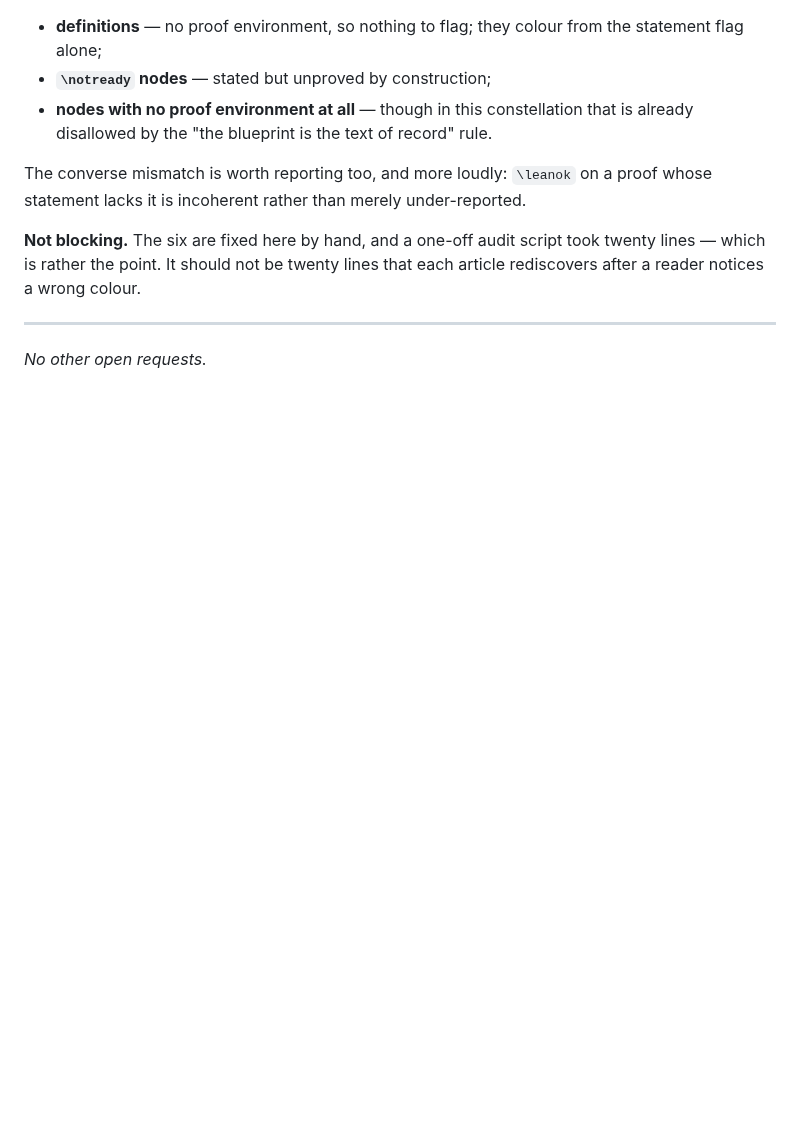
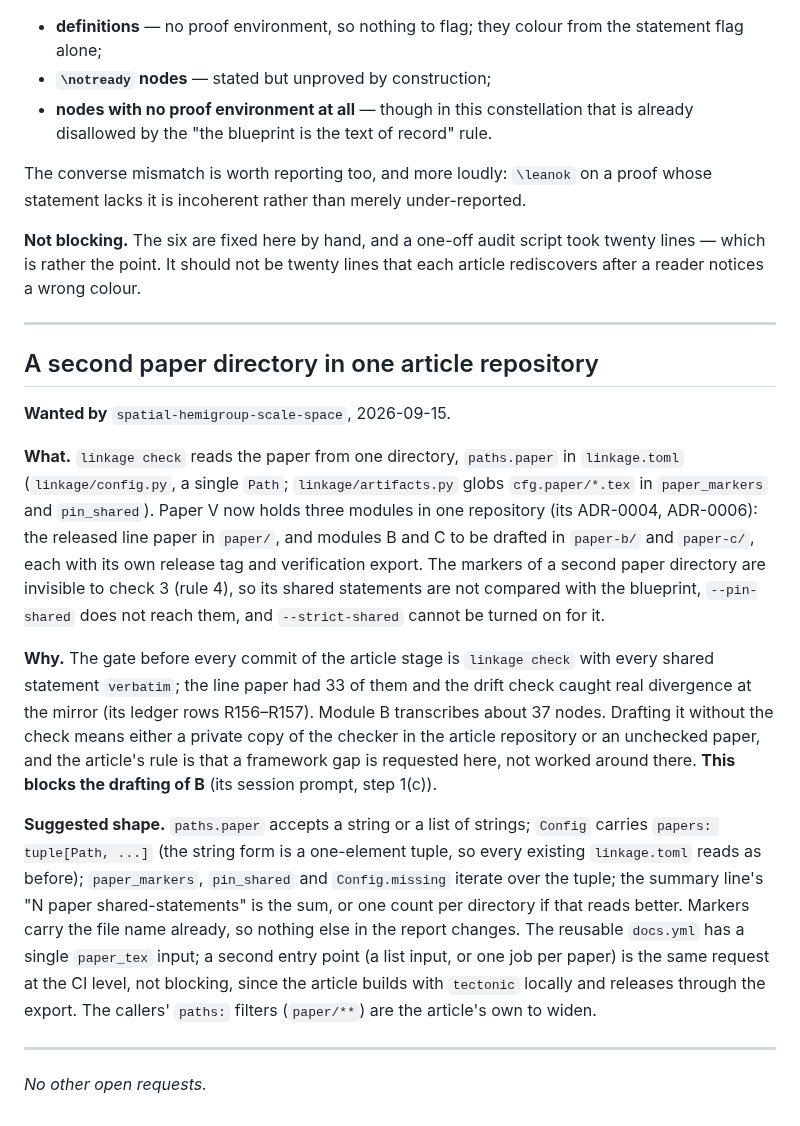
Before and after one commit to danielfagerstrom/article-kit, a Markdown page: WISHLIST.md, the part around the change. Drawn GitHub-style; blank space fills up the shorter version.

Commit message:
wishlist: a second paper directory in one article repository (spatial-hemigroup-scale-space, module B)
Co-Authored-By: Claude Fable 5.1 <noreply@anthropic.com>

```diff
--- a/WISHLIST.md
+++ b/WISHLIST.md
@@ -154,4 +154,36 @@ reader notices a wrong colour.
 
 ---
 
+## A second paper directory in one article repository
+
+**Wanted by** `spatial-hemigroup-scale-space`, 2026-09-15.
+
+**What.** `linkage check` reads the paper from one directory, `paths.paper` in `linkage.toml`
+(`linkage/config.py`, a single `Path`; `linkage/artifacts.py` globs `cfg.paper/*.tex` in
+`paper_markers` and `pin_shared`). Paper V now holds three modules in one repository (its
+ADR-0004, ADR-0006): the released line paper in `paper/`, and modules B and C to be drafted in
+`paper-b/` and `paper-c/`, each with its own release tag and verification export. The markers of a
+second paper directory are invisible to check 3 (rule 4), so its shared statements are not
+compared with the blueprint, `--pin-shared` does not reach them, and `--strict-shared` cannot be
+turned on for it.
+
+**Why.** The gate before every commit of the article stage is `linkage check` with every shared
+statement `verbatim`; the line paper had 33 of them and the drift check caught real divergence at
+the mirror (its ledger rows R156–R157). Module B transcribes about 37 nodes. Drafting it without
+the check means either a private copy of the checker in the article repository or an unchecked
+paper, and the article's rule is that a framework gap is requested here, not worked around there.
+**This blocks the drafting of B** (its session prompt, step 1(c)).
+
+**Suggested shape.** `paths.paper` accepts a string or a list of strings; `Config` carries
+`papers: tuple[Path, ...]` (the string form is a one-element tuple, so every existing
+`linkage.toml` reads as before); `paper_markers`, `pin_shared` and `Config.missing` iterate over
+the tuple; the summary line's "N paper shared-statements" is the sum, or one count per directory
+if that reads better. Markers carry the file name already, so nothing else in the report changes.
+The reusable `docs.yml` has a single `paper_tex` input; a second entry point (a list input, or one
+job per paper) is the same request at the CI level, not blocking, since the article builds with
+`tectonic` locally and releases through the export. The callers' `paths:` filters (`paper/**`)
+are the article's own to widen.
+
+---
+
 *No other open requests.*
```
